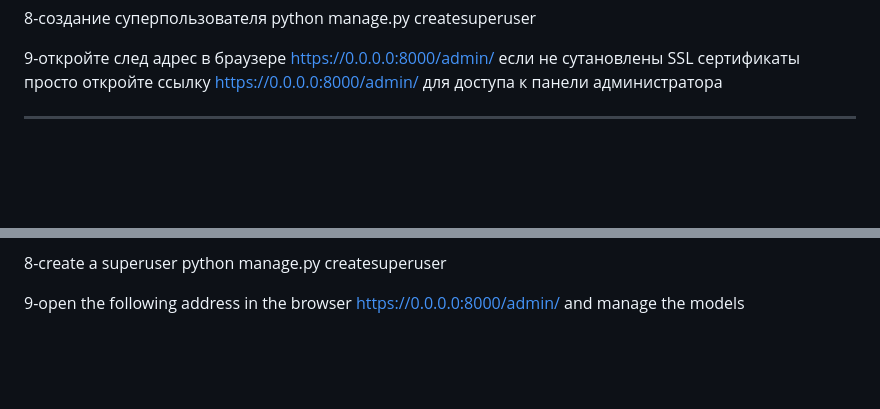
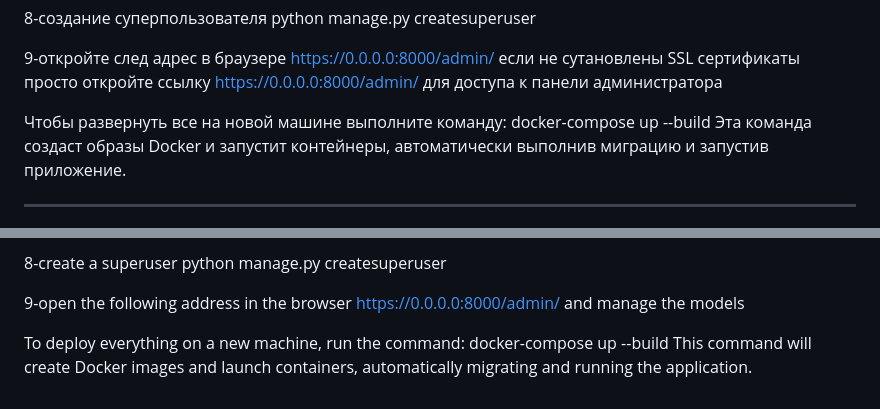
Before and after one commit to xodnd99/clinicl, a Markdown page: README.md, 2 parts joined by grey strips. Drawn GitHub-style; blank space fills up the shorter version.

```diff
--- a/README.md
+++ b/README.md
@@ -30,6 +30,11 @@ p.s пароль желательно не менять, иначе придет
 9-откройте след адрес в браузере https://0.0.0.0:8000/admin/ если не сутановлены SSL сертификаты просто откройте ссылку https://0.0.0.0:8000/admin/ для доступа к панели администратора
 
 
+Чтобы развернуть все на новой машине выполните команду: docker-compose up --build
+Эта команда создаст образы Docker и запустит контейнеры, автоматически выполнив миграцию и запустив приложение.
+
+
+
 
 ------------------------------------------------------------------------------------------------------------------------------------------------------------------------------------------------------------------------------------------------------------------------------------------------------------------------------------------------------------------------------------------------
 
@@ -60,3 +65,7 @@ Then enter the interactive database environment with the command sudo -u postgre
 8-create a superuser python manage.py createsuperuser
 
 9-open the following address in the browser https://0.0.0.0:8000/admin/ and manage the models
+
+
+To deploy everything on a new machine, run the command: docker-compose up --build
+This command will create Docker images and launch containers, automatically migrating and running the application.
```
